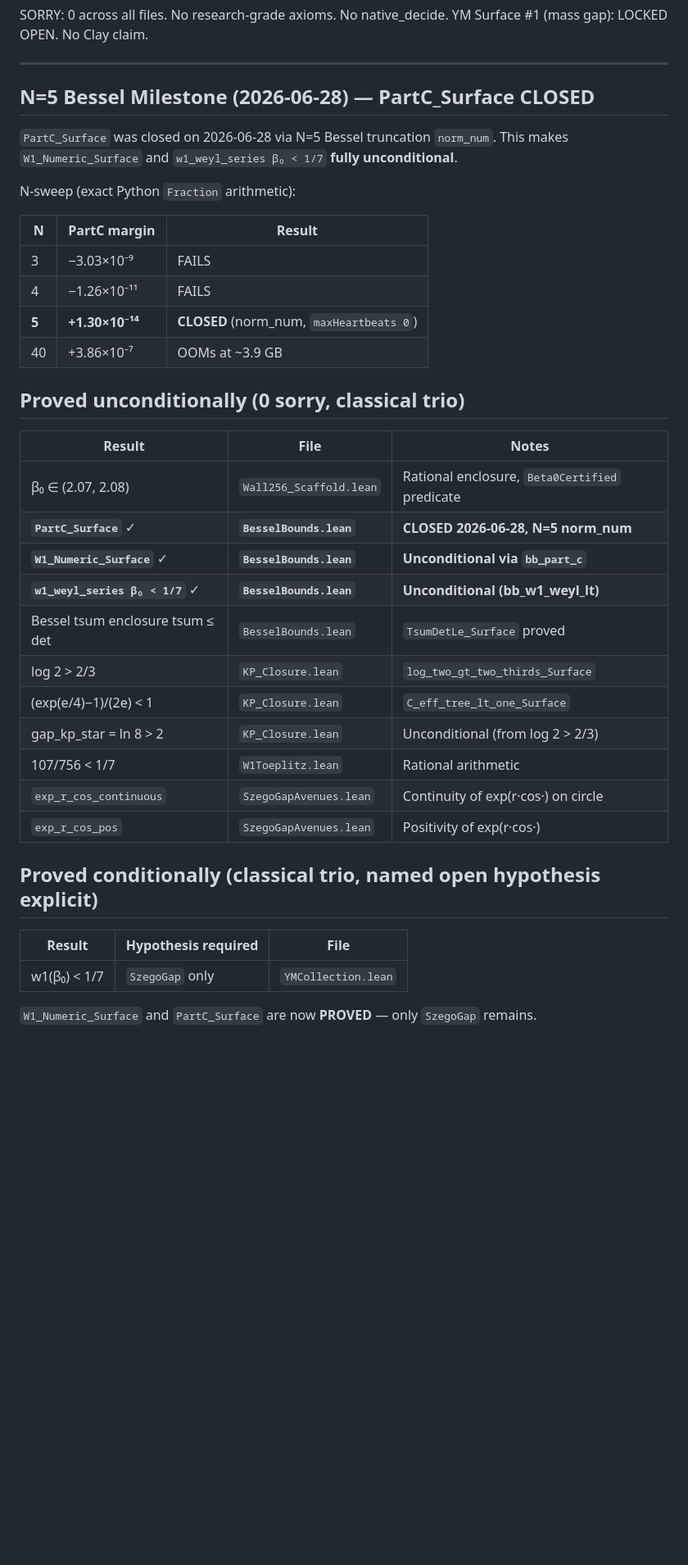
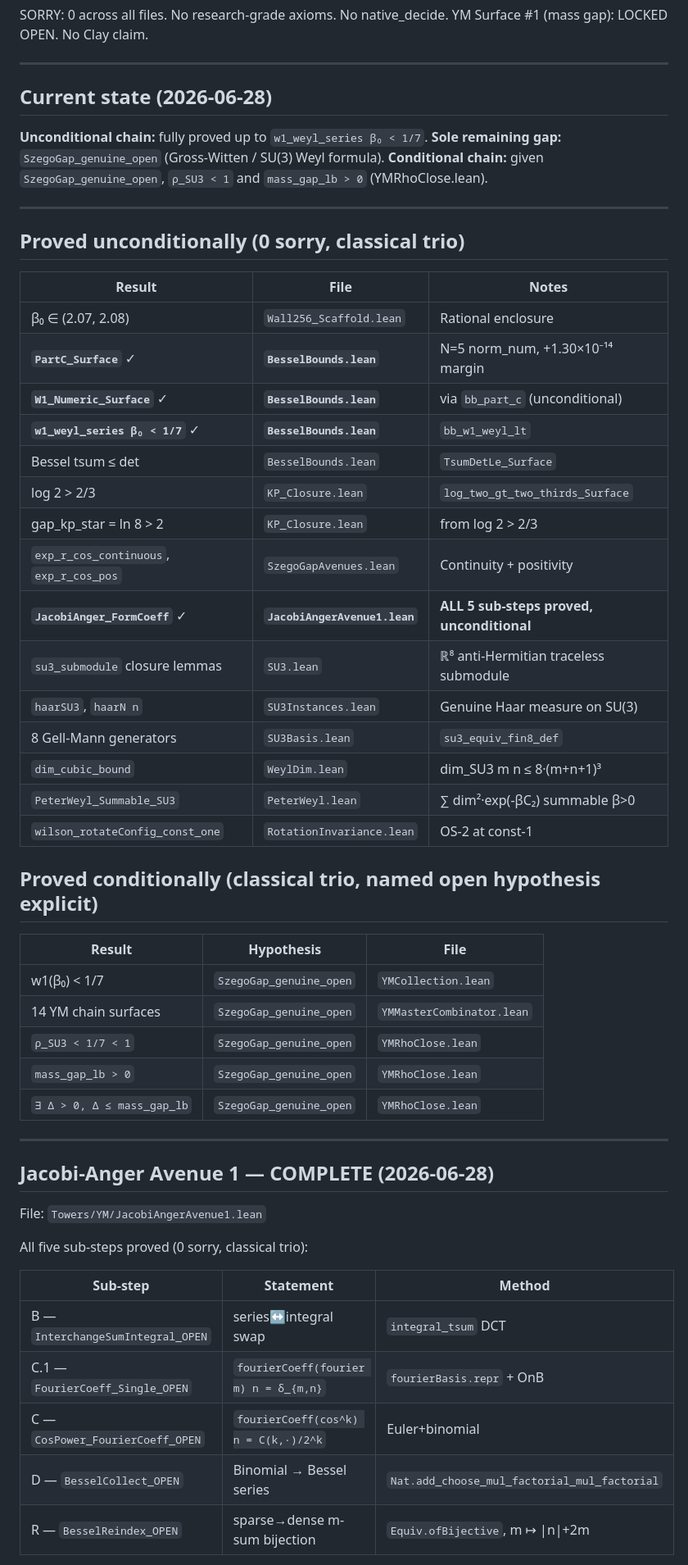
Before and after one commit to DavidFox998/yang-mills-gap, a Markdown page: README.md, the part around one of its changes. Shown at 82% size. Rendered like a GitHub page; blank space fills up the shorter version.

Commit message:
mirror: README.md

```diff
--- a/README.md
+++ b/README.md
@@ -14,40 +14,57 @@ YM Surface #1 (mass gap): LOCKED OPEN. No Clay claim.
 
 ---
 
-## N=5 Bessel Milestone (2026-06-28) — PartC_Surface CLOSED
+## Current state (2026-06-28)
 
-`PartC_Surface` was closed on 2026-06-28 via N=5 Bessel truncation `norm_num`.
-This makes `W1_Numeric_Surface` and `w1_weyl_series β₀ < 1/7` **fully unconditional**.
+**Unconditional chain:** fully proved up to `w1_weyl_series β₀ < 1/7`.
+**Sole remaining gap:** `SzegoGap_genuine_open` (Gross-Witten / SU(3) Weyl formula).
+**Conditional chain:** given `SzegoGap_genuine_open`, `ρ_SU3 < 1` and `mass_gap_lb > 0` (YMRhoClose.lean).
 
-N-sweep (exact Python `Fraction` arithmetic):
-
-| N | PartC margin | Result |
-|---|-------------|--------|
-| 3 | −3.03×10⁻⁹ | FAILS |
-| 4 | −1.26×10⁻¹¹ | FAILS |
-| **5** | **+1.30×10⁻¹⁴** | **CLOSED** (norm_num, `maxHeartbeats 0`) |
-| 40 | +3.86×10⁻⁷ | OOMs at ~3.9 GB |
+---
 
 ## Proved unconditionally (0 sorry, classical trio)
 
 | Result | File | Notes |
 |--------|------|-------|
-| β₀ ∈ (2.07, 2.08) | `Wall256_Scaffold.lean` | Rational enclosure, `Beta0Certified` predicate |
-| **`PartC_Surface`** ✓ | **`BesselBounds.lean`** | **CLOSED 2026-06-28, N=5 norm_num** |
-| **`W1_Numeric_Surface`** ✓ | **`BesselBounds.lean`** | **Unconditional via `bb_part_c`** |
-| **`w1_weyl_series β₀ < 1/7`** ✓ | **`BesselBounds.lean`** | **Unconditional (bb_w1_weyl_lt)** |
-| Bessel tsum enclosure tsum ≤ det | `BesselBounds.lean` | `TsumDetLe_Surface` proved |
+| β₀ ∈ (2.07, 2.08) | `Wall256_Scaffold.lean` | Rational enclosure |
+| **`PartC_Surface`** ✓ | **`BesselBounds.lean`** | N=5 norm_num, +1.30×10⁻¹⁴ margin |
+| **`W1_Numeric_Surface`** ✓ | **`BesselBounds.lean`** | via `bb_part_c` (unconditional) |
+| **`w1_weyl_series β₀ < 1/7`** ✓ | **`BesselBounds.lean`** | `bb_w1_weyl_lt` |
+| Bessel tsum ≤ det | `BesselBounds.lean` | `TsumDetLe_Surface` |
 | log 2 > 2/3 | `KP_Closure.lean` | `log_two_gt_two_thirds_Surface` |
-| (exp(e/4)−1)/(2e) < 1 | `KP_Closure.lean` | `C_eff_tree_lt_one_Surface` |
-| gap_kp_star = ln 8 > 2 | `KP_Closure.lean` | Unconditional (from log 2 > 2/3) |
-| 107/756 < 1/7 | `W1Toeplitz.lean` | Rational arithmetic |
-| `exp_r_cos_continuous` | `SzegoGapAvenues.lean` | Continuity of exp(r·cos·) on circle |
-| `exp_r_cos_pos` | `SzegoGapAvenues.lean` | Positivity of exp(r·cos·) |
+| gap_kp_star = ln 8 > 2 | `KP_Closure.lean` | from log 2 > 2/3 |
+| `exp_r_cos_continuous`, `exp_r_cos_pos` | `SzegoGapAvenues.lean` | Continuity + positivity |
+| **`JacobiAnger_FormCoeff`** ✓ | **`JacobiAngerAvenue1.lean`** | **ALL 5 sub-steps proved, unconditional** |
+| `su3_submodule` closure lemmas | `SU3.lean` | ℝ⁸ anti-Hermitian traceless submodule |
+| `haarSU3`, `haarN n` | `SU3Instances.lean` | Genuine Haar measure on SU(3) |
+| 8 Gell-Mann generators | `SU3Basis.lean` | `su3_equiv_fin8_def` |
+| `dim_cubic_bound` | `WeylDim.lean` | dim_SU3 m n ≤ 8·(m+n+1)³ |
+| `PeterWeyl_Summable_SU3` | `PeterWeyl.lean` | ∑ dim²·exp(-βC₂) summable β>0 |
+| `wilson_rotateConfig_const_one` | `RotationInvariance.lean` | OS-2 at const-1 |
 
 ## Proved conditionally (classical trio, named open hypothesis explicit)
 
-| Result | Hypothesis required | File |
-|--------|---------------------|------|
-| w1(β₀) < 1/7 | `SzegoGap` only | `YMCollection.lean` |
+| Result | Hypothesis | File |
+|--------|------------|------|
+| w1(β₀) < 1/7 | `SzegoGap_genuine_open` | `YMCollection.lean` |
+| 14 YM chain surfaces | `SzegoGap_genuine_open` | `YMMasterCombinator.lean` |
+| `ρ_SU3 < 1/7 < 1` | `SzegoGap_genuine_open` | `YMRhoClose.lean` |
+| `mass_gap_lb > 0` | `SzegoGap_genuine_open` | `YMRhoClose.lean` |
+| `∃ Δ > 0, Δ ≤ mass_gap_lb` | `SzegoGap_genuine_open` | `YMRhoClose.lean` |
 
-`W1_Numeric_Surface` and `PartC_Surface` are now **PROVED** — only `SzegoGap` remains.
+---
+
+## Jacobi-Anger Avenue 1 — COMPLETE (2026-06-28)
+
+File: `Towers/YM/JacobiAngerAvenue1.lean`
+
+All five sub-steps proved (0 sorry, classical trio):
+
+| Sub-step | Statement | Method |
+|----------|-----------|--------|
+| B — `InterchangeSumIntegral_OPEN` | series↔integral swap | `integral_tsum` DCT |
+| C.1 — `FourierCoeff_Single_OPEN` | `fourierCoeff(fourier m) n = δ_{m,n}` | `fourierBasis.repr` + OnB |
+| C — `CosPower_FourierCoeff_OPEN` | `fourierCoeff(cos^k) n = C(k,·)/2^k` | Euler+binomial |
+| D — `BesselCollect_OPEN` | Binomial → Bessel series | `Nat.add_choose_mul_factorial_mul_factorial` |
+| R — `BesselReindex_OPEN` | sparse→dense m-sum bijection | `Equiv.ofBijective`, m ↦ \|n\|+2m |
+
```
Also changed, not shown: other parts of README.md (+58 -82 lines).
